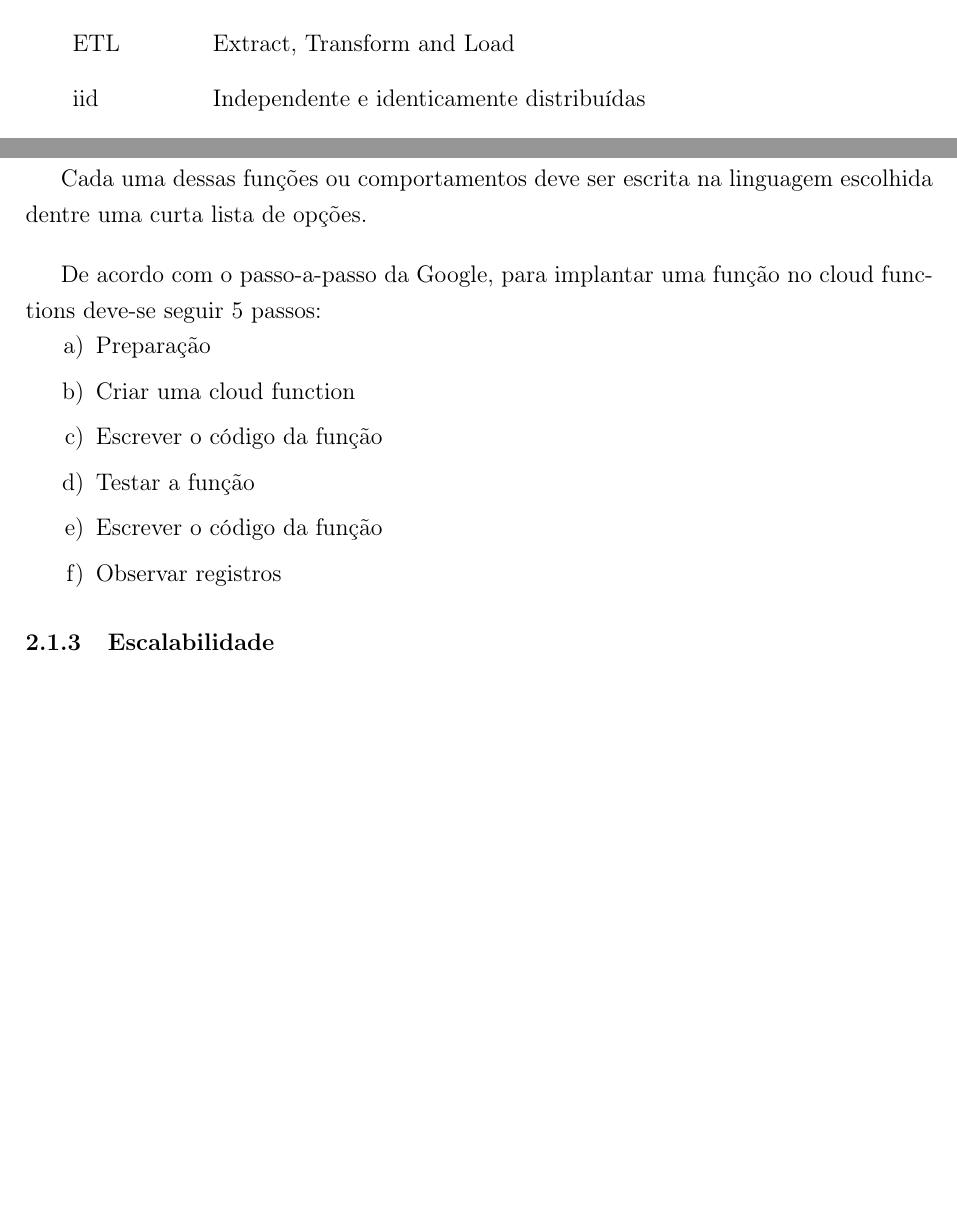
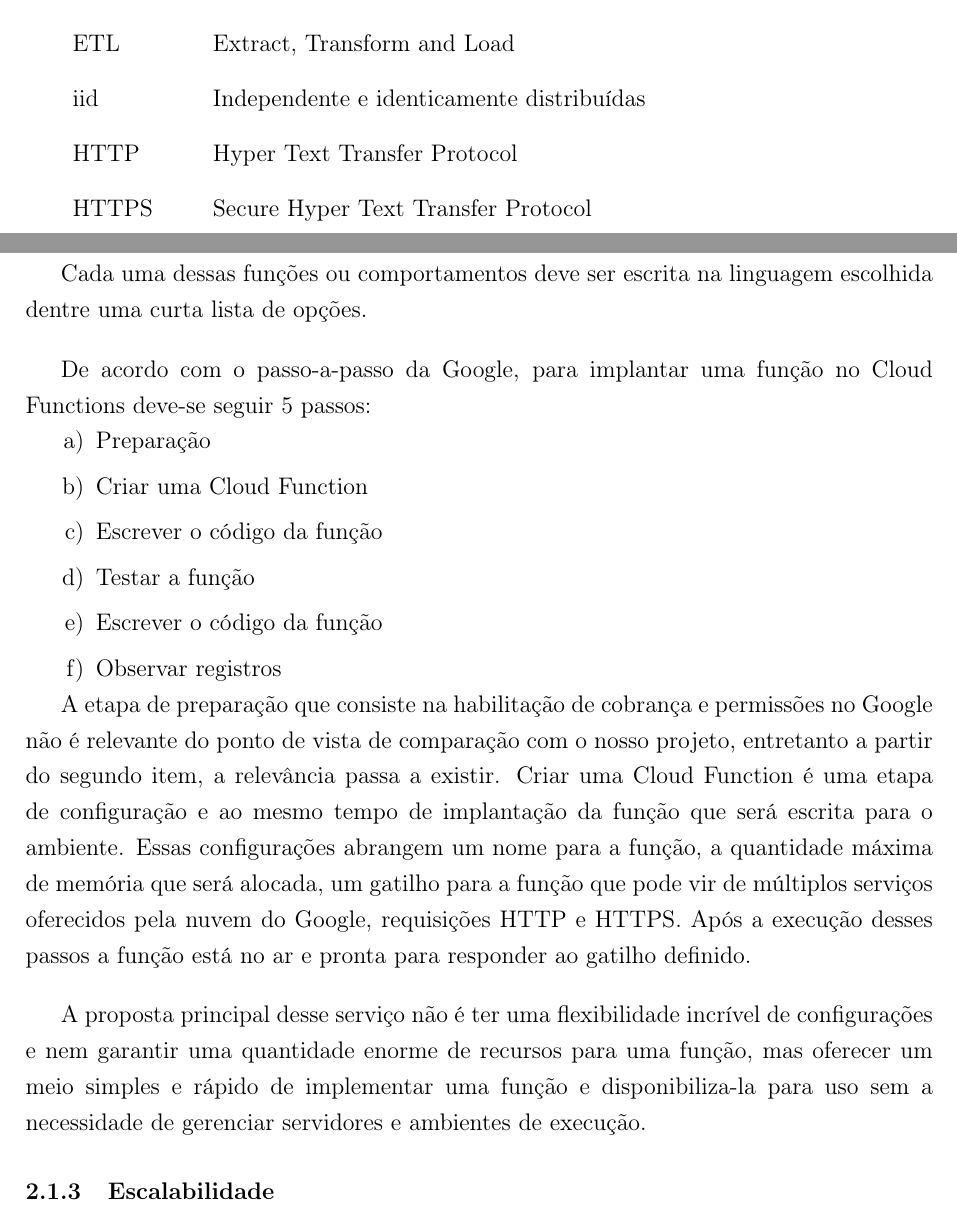
Before and after one commit to CodeFairyUFRJ/aRPC, a LaTeX thesis (main.tex, which reads elementos-pretextuais/abreviaturas.tex, projetos-correlatos/google-cloud-function.tex): two parts of pages 14 and 21 of 38, joined at a grey line, cut so that both start at the same text, the shorter picture padded with empty space. Compiled offline with pdfLaTeX.

Commit message:
Updates from Overleaf

```diff
--- a/elementos-pretextuais/abreviaturas.tex
+++ b/elementos-pretextuais/abreviaturas.tex
@@ -18,4 +18,6 @@
 	\item [GNU] GNU's Not Unix
 	\item [ETL] Extract, Transform and Load
 	\item [iid] Independente e identicamente distribuídas
+	\item [HTTP] Hyper Text Transfer Protocol
+	\item [HTTPS] Secure Hyper Text Transfer Protocol
 \end{siglas}
--- a/projetos-correlatos/google-cloud-function.tex
+++ b/projetos-correlatos/google-cloud-function.tex
@@ -15,17 +15,21 @@ Para a implantação de um novo código para automação, processamento ou outro
 Cada uma dessas funções ou comportamentos deve ser escrita na linguagem escolhida dentre uma curta lista de opções.
 
 \bigskip
-De acordo com o passo-a-passo da Google, para implantar uma função no cloud functions deve-se seguir 5 passos:
+De acordo com o passo-a-passo da Google, para implantar uma função no Cloud Functions deve-se seguir 5 passos:
 \begin{alineas}
 	\item Preparação
-	\item Criar uma cloud function
+	\item Criar uma Cloud Function
 	\item Escrever o código da função
 	\item Testar a função
 	\item Escrever o código da função
 	\item Observar registros
 \end{alineas}
 
+A etapa de preparação que consiste na habilitação de cobrança e permissões no Google não é relevante do ponto de vista de comparação com o nosso projeto, entretanto a partir do segundo item, a relevância passa a existir.
+Criar uma Cloud Function é uma etapa de configuração e ao mesmo tempo de implantação da função que será escrita para o ambiente. Essas configurações abrangem um nome para a função, a quantidade máxima de memória que será alocada, um gatilho para a função que pode vir de múltiplos serviços oferecidos pela nuvem do Google, requisições HTTP e HTTPS. Após a execução desses passos a função está no ar e pronta para responder ao gatilho definido.
 
+\bigskip
+A proposta principal desse serviço não é ter uma flexibilidade incrível de configurações e nem garantir uma quantidade enorme de recursos para uma função, mas oferecer um meio simples e rápido de implementar uma função e disponibiliza-la para uso sem a necessidade de gerenciar servidores e ambientes de execução.
 
 \subsection{Escalabilidade}
 
```
Also changed, not shown: projetos-correlatos/google-cloud-function.tex (2 more changed lines).
